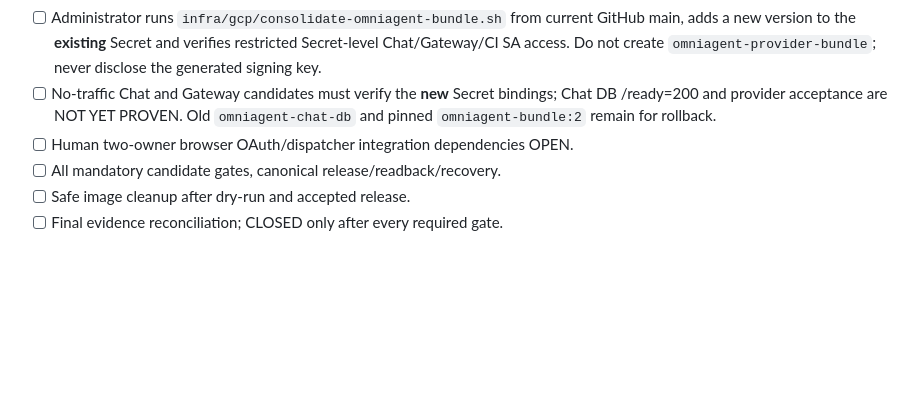
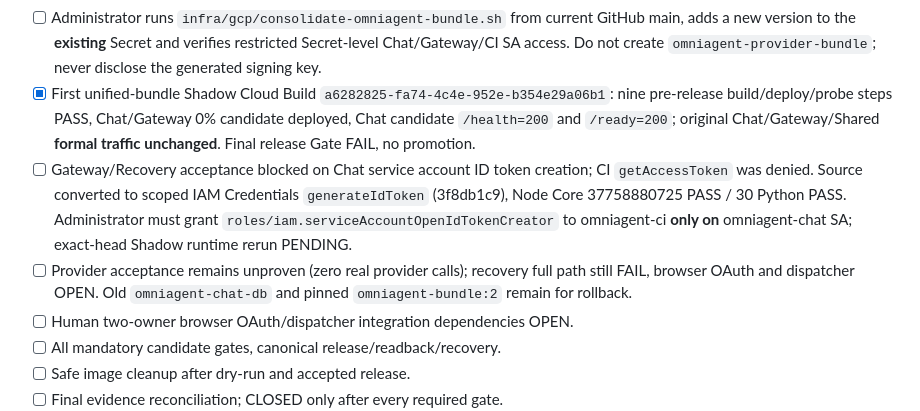
Before and after one commit to tommylin15/omniAgent, a Markdown page: doc/todo.md, the part around the change. Drawn GitHub-style; blank space fills up the shorter version.

```diff
--- a/doc/todo.md
+++ b/doc/todo.md
@@ -27,8 +27,19 @@
   current GitHub main, adds a new version to the **existing** Secret and verifies
   restricted Secret-level Chat/Gateway/CI SA access. Do not create
   `omniagent-provider-bundle`; never disclose the generated signing key.
-- [ ] No-traffic Chat and Gateway candidates must verify the **new** Secret
-  bindings; Chat DB /ready=200 and provider acceptance are NOT YET PROVEN.
+- [x] First unified-bundle Shadow Cloud Build
+  `a6282825-fa74-4c4e-952e-b354e29a06b1`: nine pre-release
+  build/deploy/probe steps PASS, Chat/Gateway 0% candidate deployed,
+  Chat candidate `/health=200` and `/ready=200`; original Chat/Gateway/Shared
+  **formal traffic unchanged**. Final release Gate FAIL, no promotion.
+- [ ] Gateway/Recovery acceptance blocked on Chat service account
+  ID token creation; CI `getAccessToken` was denied. Source converted
+  to scoped IAM Credentials `generateIdToken` (3f8db1c9),
+  Node Core 37758880725 PASS / 30 Python PASS. Administrator must grant
+  `roles/iam.serviceAccountOpenIdTokenCreator` to omniagent-ci
+  **only on** omniagent-chat SA; exact-head Shadow runtime rerun PENDING.
+- [ ] Provider acceptance remains unproven (zero real provider calls);
+  recovery full path still FAIL, browser OAuth and dispatcher OPEN.
   Old `omniagent-chat-db` and pinned `omniagent-bundle:2` remain for rollback.
 - [ ] Human two-owner browser OAuth/dispatcher integration dependencies OPEN.
 - [ ] All mandatory candidate gates, canonical release/readback/recovery.
```
Also changed, not shown: docs/cicd-v2-evidence.md (+44 -0 lines), docs/cicd-v2-runbook.md (+33 -0 lines).
